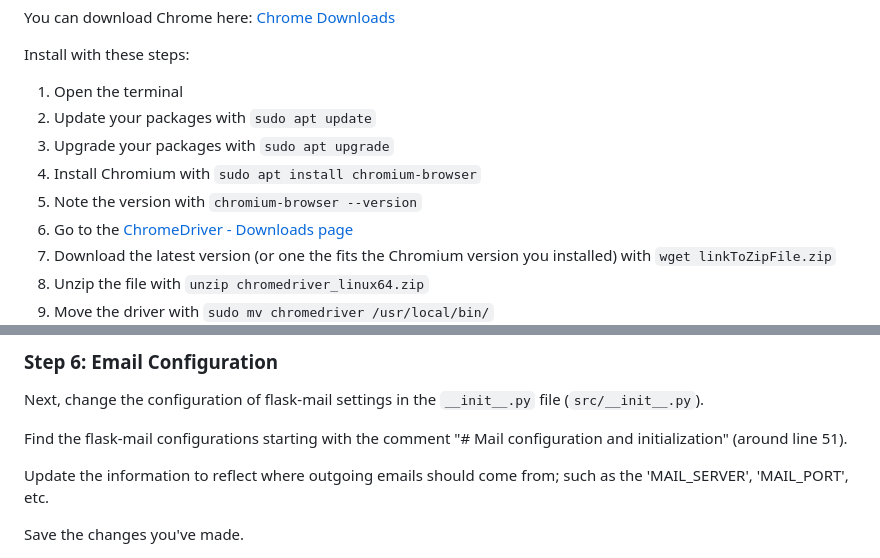
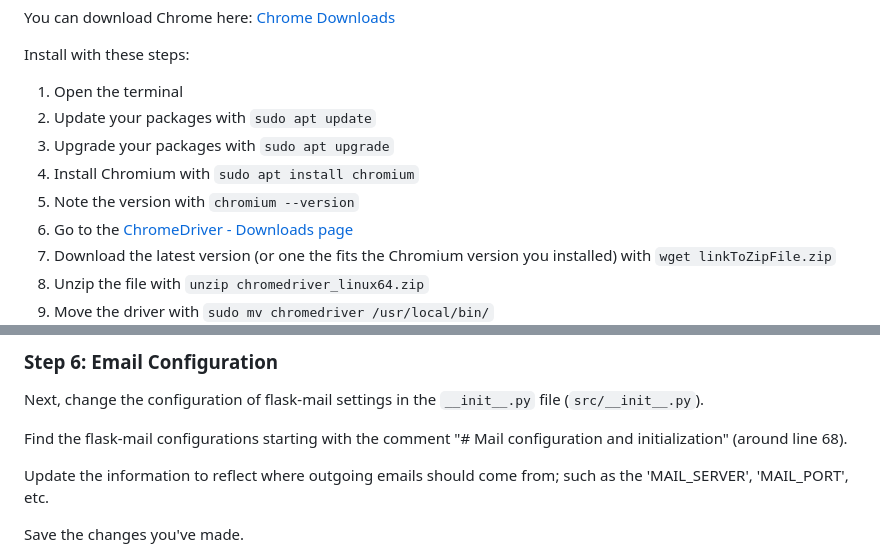
Before and after one commit to rodneygauna/H3O_Inferno, a Markdown page: README.md, 2 parts joined by grey strips. Rendered like a GitHub page.

```diff
--- a/README.md
+++ b/README.md
@@ -97,8 +97,8 @@ Install with these steps:
 1. Open the terminal
 2. Update your packages with `sudo apt update`
 3. Upgrade your packages with `sudo apt upgrade`
-4. Install Chromium with `sudo apt install chromium-browser`
-5. Note the version with `chromium-browser --version`
+4. Install Chromium with `sudo apt install chromium`
+5. Note the version with `chromium --version`
 6. Go to the [ChromeDriver - Downloads page](https://sites.google.com/chromium.org/driver/downloads)
 7. Download the latest version (or one the fits the Chromium version you installed) with `wget linkToZipFile.zip`
 8. Unzip the file with `unzip chromedriver_linux64.zip`
@@ -139,7 +139,7 @@ Python will install all the packages and their appropriate versions from the req
 
 Next, change the configuration of flask-mail settings in the `__init__.py` file (`src/__init__.py`).
 
-Find the flask-mail configurations starting with the comment "# Mail configuration and initialization" (around line 51).
+Find the flask-mail configurations starting with the comment "# Mail configuration and initialization" (around line 68).
 
 Update the information to reflect where outgoing emails should come from; such as the 'MAIL_SERVER', 'MAIL_PORT', etc.
 
```
